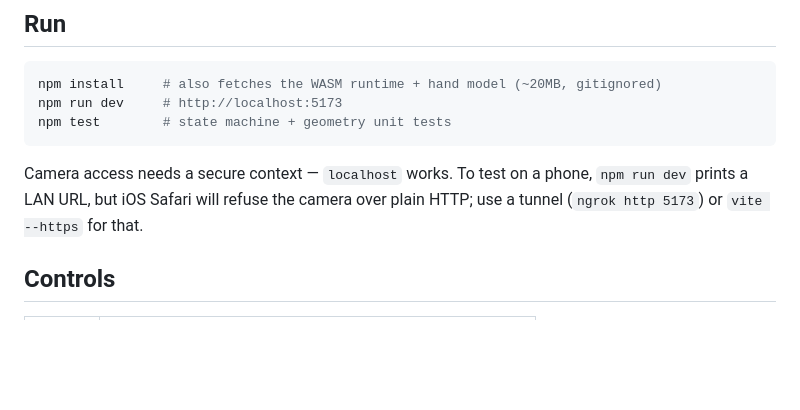
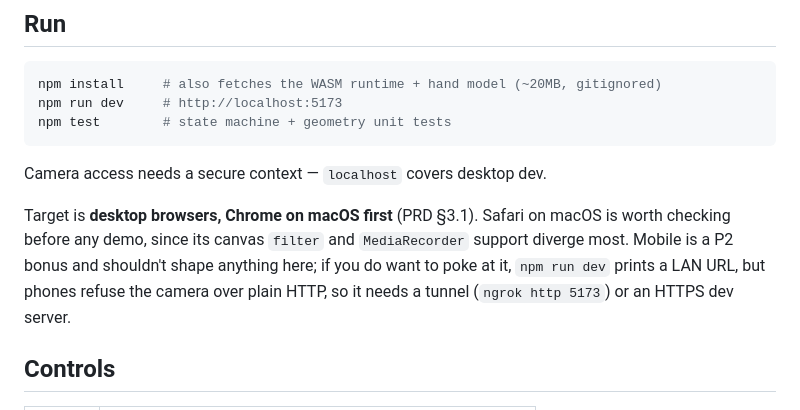
Before and after one commit to MonkeyBonez/spider-gwen-portal, a Markdown page: portal/README.md, the part around the change. Drawn GitHub-style; blank space fills up the shorter version.

````diff
--- a/portal/README.md
+++ b/portal/README.md
@@ -13,9 +13,13 @@ npm run dev     # http://localhost:5173
 npm test        # state machine + geometry unit tests
 ```
 
-Camera access needs a secure context — `localhost` works. To test on a phone,
-`npm run dev` prints a LAN URL, but iOS Safari will refuse the camera over plain
-HTTP; use a tunnel (`ngrok http 5173`) or `vite --https` for that.
+Camera access needs a secure context — `localhost` covers desktop dev.
+
+Target is **desktop browsers, Chrome on macOS first** (PRD §3.1). Safari on macOS is
+worth checking before any demo, since its canvas `filter` and `MediaRecorder` support
+diverge most. Mobile is a P2 bonus and shouldn't shape anything here; if you do want
+to poke at it, `npm run dev` prints a LAN URL, but phones refuse the camera over plain
+HTTP, so it needs a tunnel (`ngrok http 5173`) or an HTTPS dev server.
 
 ## Controls
 
````
Also changed, not shown: portal-prd.md (+33 -3 lines).
